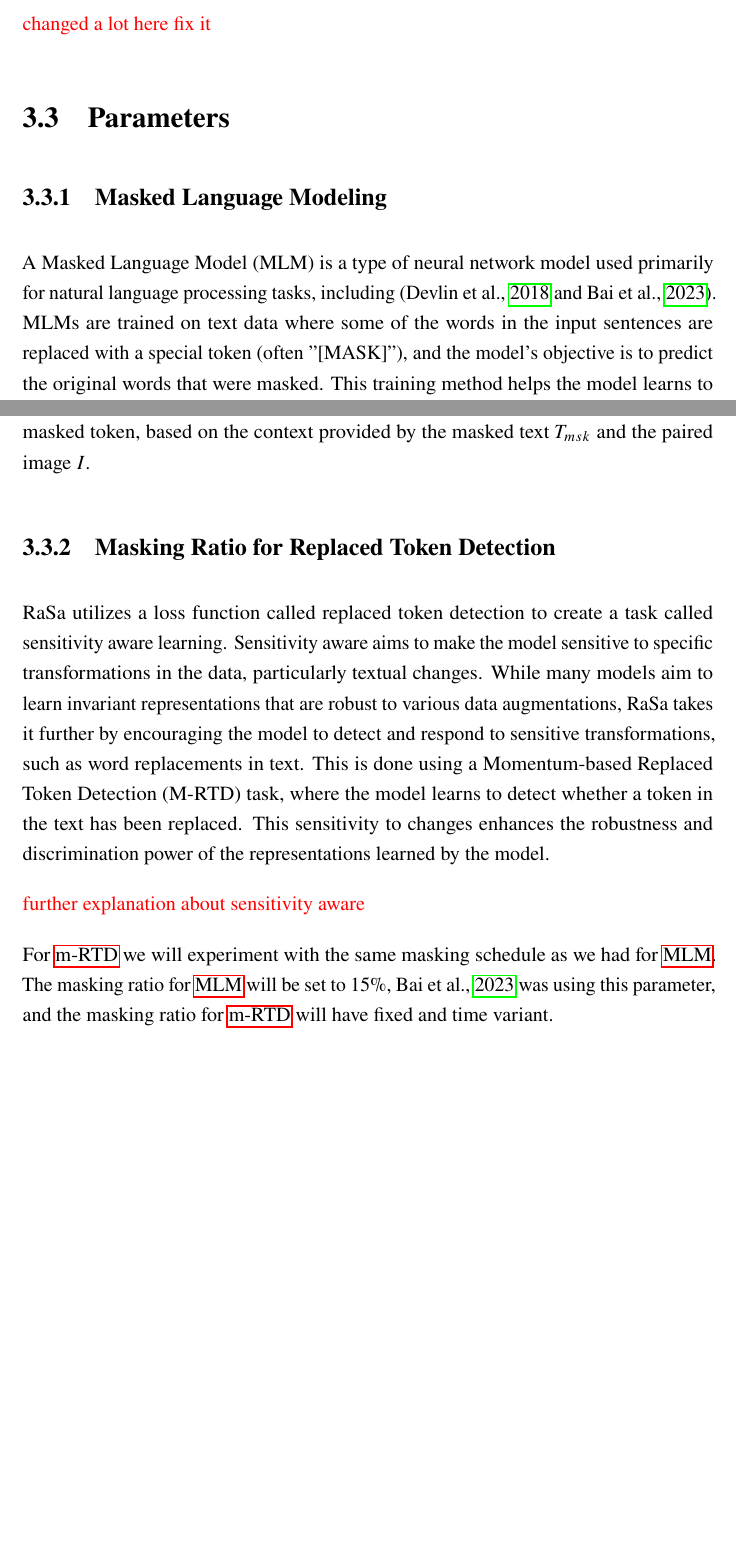
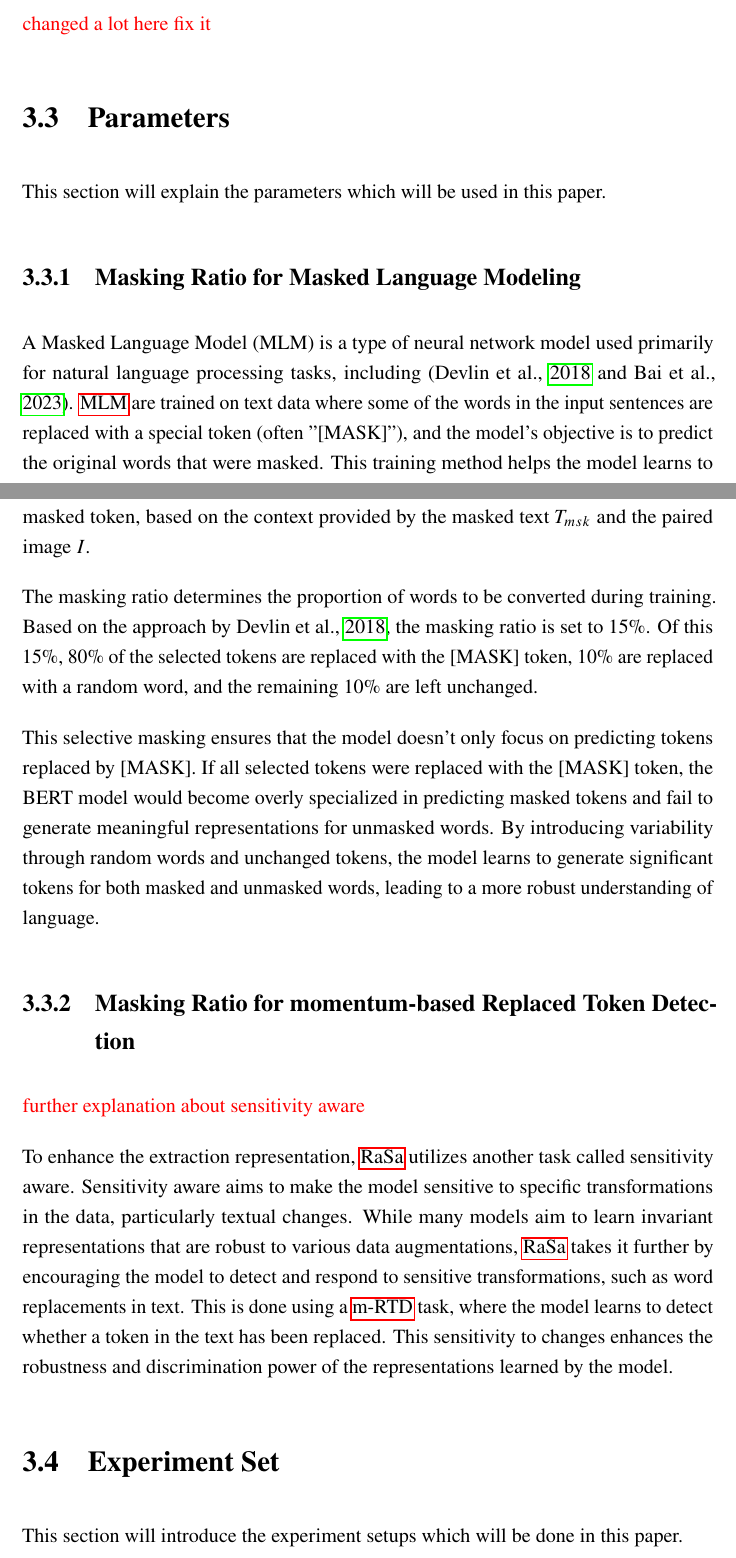
Before and after one commit to shiohiyoko/Master_thesis, a LaTeX thesis (main.tex, which reads chapters/4-design_and_implementation.tex): two parts of pages 21 and 23 of 38 before the commit and two parts of pages 20 and 22 of 37 after it, joined at a grey line, cut so that both start at the same text, the shorter picture padded with empty space. Compiled offline with LuaLaTeX.

Commit message:
update method

```diff
--- a/chapters/4-design_and_implementation.tex
+++ b/chapters/4-design_and_implementation.tex
@@ -41,8 +41,11 @@ In this section, we introduce the experimental methods designed to evaluate the
 
 {\color{red} changed a lot here fix it}
 \section{Parameters}
-\subsection{Masked Language Modeling}
-A Masked Language Model (MLM) is a type of neural network model used primarily for natural language processing tasks, including (\cite{devlin2018bert} and \cite{Bai2023RaSaRA}). MLMs are trained on text data where some of the words in the input sentences are replaced with a special token (often "[MASK]"), and the model's objective is to predict the original words that were masked. This training method helps the model learns to capture the semantics and syntax of the language, making it effective for various \acrshort{nlp} tasks such as text classification, sentiment analysis, and machine translation.
+This section will explain the parameters which will be used in this paper.
+
+
+\subsection{Masking Ratio for Masked Language Modeling}
+A Masked Language Model (MLM) is a type of neural network model used primarily for natural language processing tasks, including (\cite{devlin2018bert} and \cite{Bai2023RaSaRA}). \acrshort{mlm} are trained on text data where some of the words in the input sentences are replaced with a special token (often "[MASK]"), and the model's objective is to predict the original words that were masked. This training method helps the model learns to capture the semantics and syntax of the language, making it effective for various \acrshort{nlp} tasks such as text classification, sentiment analysis, and machine translation.
 
 \begin{figure}
   \includegraphics[width=\linewidth]{img/mlm_flow.png}
@@ -57,24 +60,28 @@ During training, a portion of the input tokens are randomly masked, and the mode
 
 Given a masked text \( T_{msk} \), where each token in the input text \( T_s \) is randomly masked with a probability \( p_m \), \( y_{mlm} \) represents a one-hot vector indicating the ground truth of the masked token. The function \( \phi_{mlm}(I, T_{msk}) \) denotes the predicted probability for the masked token, based on the context provided by the masked text \( T_{msk} \) and the paired image \( I \).
 
-\subsection{Masking Ratio for Replaced Token Detection}
-RaSa utilizes a loss function called replaced token detection to create a task called sensitivity aware learning.
-Sensitivity aware aims to make the model sensitive to specific transformations in the data, particularly textual changes. While many models aim to learn invariant representations that are robust to various data augmentations, RaSa takes it further by encouraging the model to detect and respond to sensitive transformations, such as word replacements in text. This is done using a Momentum-based Replaced Token Detection (M-RTD) task, where the model learns to detect whether a token in the text has been replaced. This sensitivity to changes enhances the robustness and discrimination power of the representations learned by the model.
+The masking ratio determines the proportion of words to be converted during training. Based on the approach by \cite{devlin2018bert}, the masking ratio is set to 15\%. Of this 15\%, 80\% of the selected tokens are replaced with the [MASK] token, 10\% are replaced with a random word, and the remaining 10\% are left unchanged.
 
+This selective masking ensures that the model doesn't only focus on predicting tokens replaced by [MASK]. If all selected tokens were replaced with the [MASK] token, the BERT model would become overly specialized in predicting masked tokens and fail to generate meaningful representations for unmasked words. By introducing variability through random words and unchanged tokens, the model learns to generate significant tokens for both masked and unmasked words, leading to a more robust understanding of language.
+
+
+\subsection{Masking Ratio for momentum-based Replaced Token Detection}
 {\color{red}further explanation about sensitivity aware}
+
+To enhance the extraction representation, \acrshort{rasa} utilizes another task called sensitivity aware. Sensitivity aware aims to make the model sensitive to specific transformations in the data, particularly textual changes. While many models aim to learn invariant representations that are robust to various data augmentations, \acrshort{rasa} takes it further by encouraging the model to detect and respond to sensitive transformations, such as word replacements in text. This is done using a \acrshort{mrtd} task, where the model learns to detect whether a token in the text has been replaced. This sensitivity to changes enhances the robustness and discrimination power of the representations learned by the model.
+
 \begin{figure}[htbp]
   \includegraphics[width=\linewidth]{img/rasa_sensitivity_aware.png}
   \caption{The figure of sensitivity aware. Source from \cite{Bai2023RaSaRA} }
   \label{img:rasa_sa}
 \end{figure}
 
-For \acrshort{mrtd} we will experiment with the same masking schedule as we had for \acrshort{mlm}. The masking ratio for \acrshort{mlm} will be set to 15\%, \cite{Bai2023RaSaRA} was using this parameter, and the masking ratio for \acrshort{mrtd} will have fixed and time variant.
 
-% explanation about what we do with masking ratio
+\section{Experiment Set}
+This section will introduce the experiment setups which will be done in this paper.
+
 In \acrshort{nlp}, masked language modeling is utilized to understand the context of an input sentence. This same task is applied to recent vision-language models, where the masked token is predicted using both the image and the remaining text information. Although this method can yield good performance, the typical ratio for masking words in a sentence is fixed at 15\%.
 In our study, we aim to identify the optimal masking ratio by experimenting with time-invariant masking ratios ranging from 15\% to 40\%. Additionally, we will explore time-variant masking strategies based on previous findings to further enhance model performance.
 
-% Furthermore, we will evaluate the results by visual grounding with Grad-CAM (\cite{gradcam}) for Image text matching. This method is originally proposed for visual explanation in convolutional neural network (CNN). Grad-CAM utilizes gradients flowing into the convolutional layer to produce a localization map. The resulting gradient information is then used to weight the feature maps, which produces a heatmap that shows areas of the image that are most relevant to the prediction. The benefits of Grad-CAM is that the visualization is done by the gradient information, which does not require architectural changes or re-training of the network.
-
 \subsection{Fixed Masking Ratio}
 We will train the model with constant masking ratio with range of 15\% to 40\% by 5\% steps with the dataset of CUHK-PEDES. Then, from the results, we will take the highest mean Average Precision (mAP) from the constant masking ratio and use that value with the minimum masking ratio. The minimum ratio will be 2\% since 0\% masking ratio will not mask any tokens, which the model will not train at all.
```
Also changed, not shown: chapters/6-discussion.tex (+2 -0 lines), main.tex (+0 -2 lines), chapters/4-design_and_implementation.tex (11 more changed lines).
